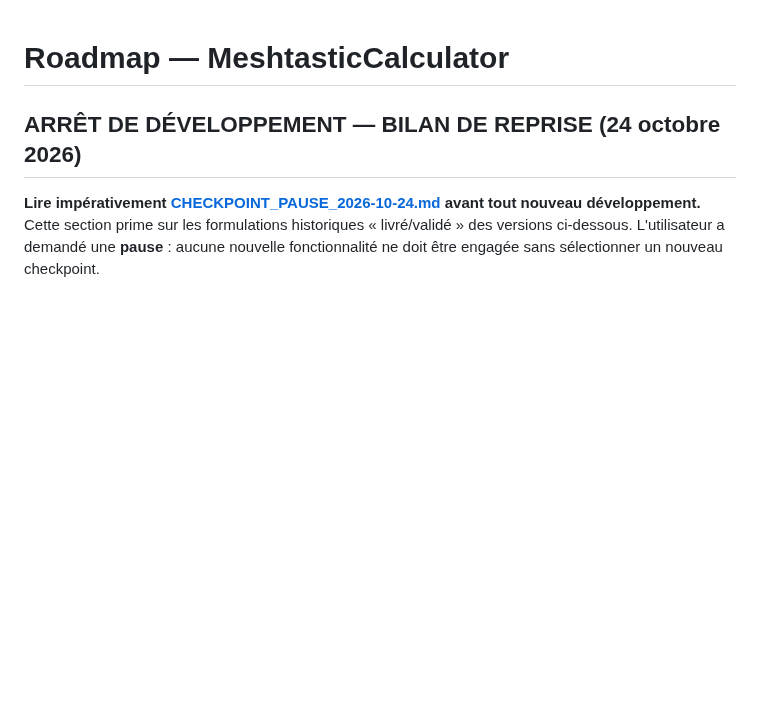
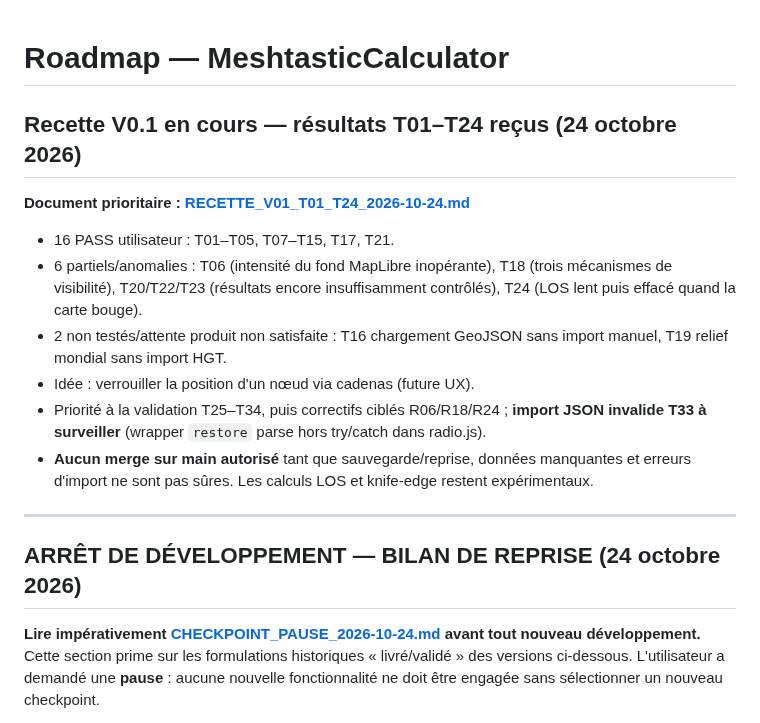
Before and after one commit to MrMekouil/MeshtasticCalculator, a Markdown page: docs/ROADMAP.md, the part around the change. GitHub-like rendering; blank space fills up the shorter version.

Commit message:
docs(validation): log T01-T24 Firefox results, exact code causes and remaining V0.1 tests

```diff
--- a/docs/ROADMAP.md
+++ b/docs/ROADMAP.md
@@ -1,4 +1,18 @@
 # Roadmap — MeshtasticCalculator
+
+## Recette V0.1 en cours — résultats T01–T24 reçus (24 octobre 2026)
+
+**Document prioritaire : [RECETTE_V01_T01_T24_2026-10-24.md](RECETTE_V01_T01_T24_2026-10-24.md)**
+
+- 16 PASS utilisateur : T01–T05, T07–T15, T17, T21.
+- 6 partiels/anomalies : T06 (intensité du fond MapLibre inopérante), T18 (trois mécanismes de visibilité), T20/T22/T23 (résultats encore insuffisamment contrôlés), T24 (LOS lent puis effacé quand la carte bouge).
+- 2 non testés/attente produit non satisfaite : T16 chargement GeoJSON sans import manuel, T19 relief mondial sans import HGT.
+- Idée : verrouiller la position d'un nœud via cadenas (future UX).
+- Priorité à la validation T25–T34, puis correctifs ciblés R06/R18/R24 ; **import JSON invalide T33 à surveiller** (wrapper `restore` parse hors try/catch dans radio.js).
+- **Aucun merge sur main autorisé** tant que sauvegarde/reprise, données manquantes et erreurs d'import ne sont pas sûres. Les calculs LOS et knife-edge restent expérimentaux.
+
+---
+
 
 ## ARRÊT DE DÉVELOPPEMENT — BILAN DE REPRISE (24 octobre 2026)
 
```
